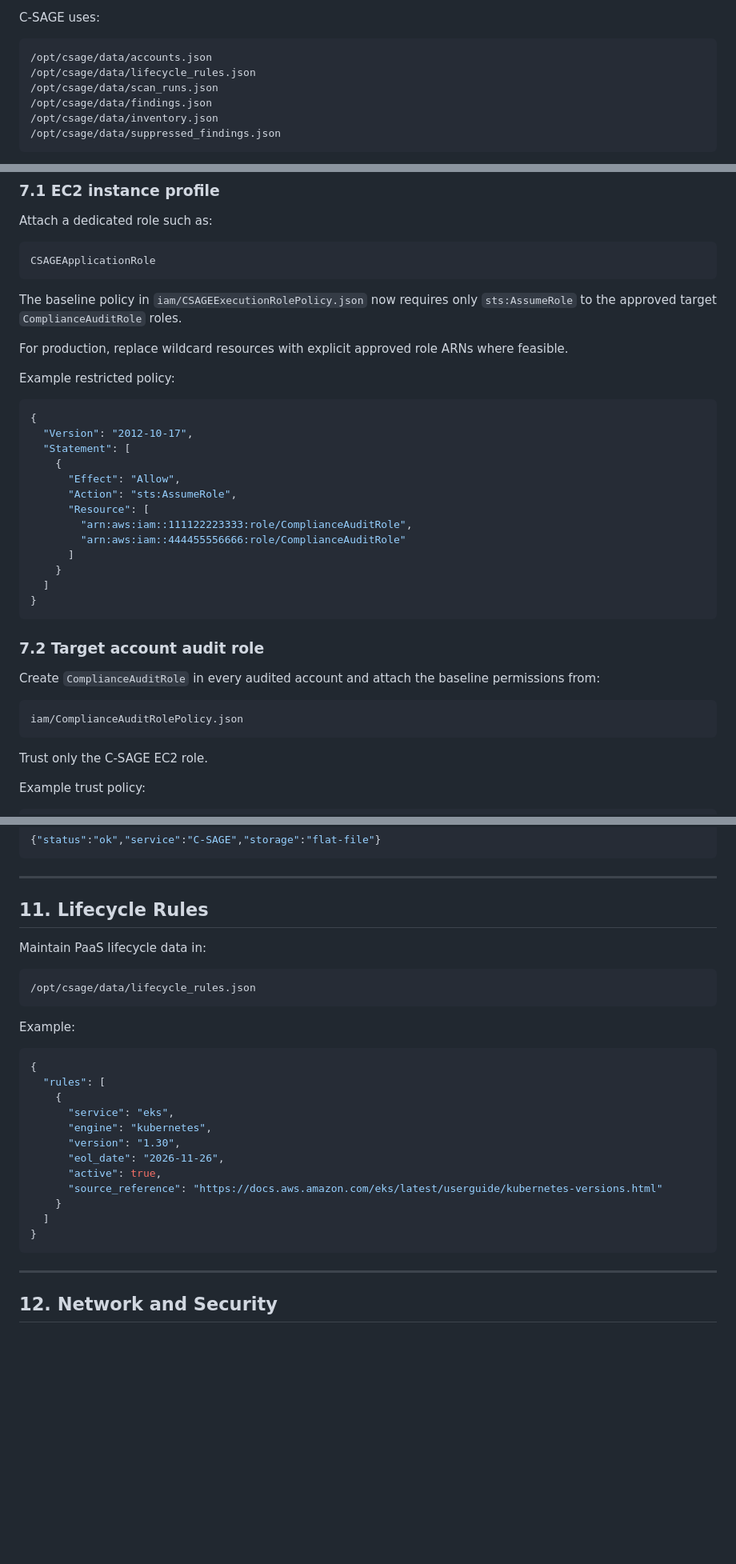
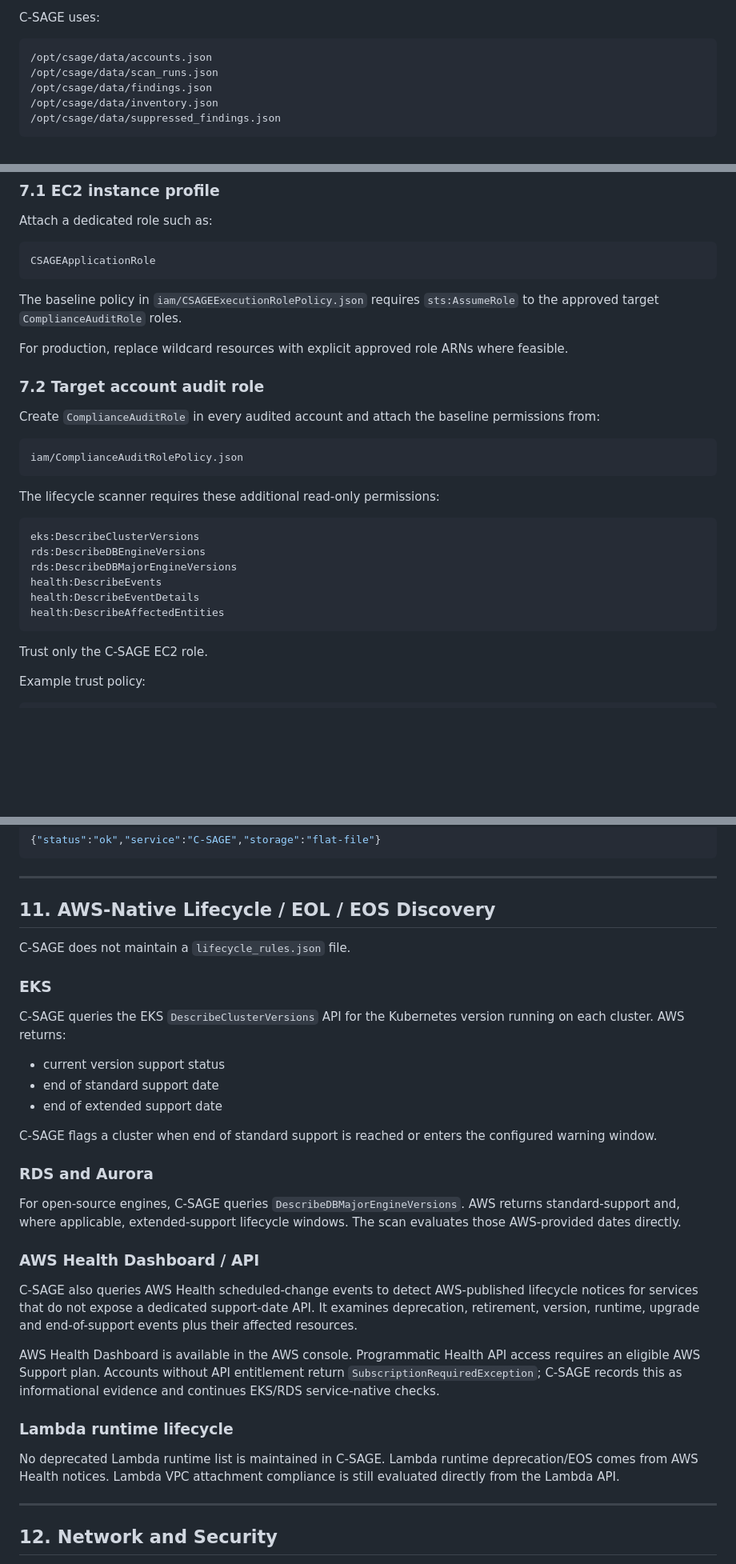
Before and after one commit to shankamal/AWS-C-SAGE, a Markdown page: docs/DEPLOYMENT.md, 3 parts joined by grey strips. Shown at 80% size. Drawn GitHub-style; blank space fills up the shorter version.

````diff
--- a/docs/DEPLOYMENT.md
+++ b/docs/DEPLOYMENT.md
@@ -92,7 +95,6 @@ C-SAGE uses:
 
 ```text
 /opt/csage/data/accounts.json
-/opt/csage/data/lifecycle_rules.json
 /opt/csage/data/scan_runs.json
 /opt/csage/data/findings.json
 /opt/csage/data/inventory.json
@@ -167,27 +169,9 @@ Attach a dedicated role such as:
 CSAGEApplicationRole
 ```
 
-The baseline policy in `iam/CSAGEExecutionRolePolicy.json` now requires only `sts:AssumeRole` to the approved target `ComplianceAuditRole` roles.
+The baseline policy in `iam/CSAGEExecutionRolePolicy.json` requires `sts:AssumeRole` to the approved target `ComplianceAuditRole` roles.
 
 For production, replace wildcard resources with explicit approved role ARNs where feasible.
-
-Example restricted policy:
-
-```json
-{
-  "Version": "2012-10-17",
-  "Statement": [
-    {
-      "Effect": "Allow",
-      "Action": "sts:AssumeRole",
-      "Resource": [
-        "arn:aws:iam::111122223333:role/ComplianceAuditRole",
-        "arn:aws:iam::444455556666:role/ComplianceAuditRole"
-      ]
-    }
-  ]
-}
-```
 
 ### 7.2 Target account audit role
 
@@ -195,6 +179,17 @@ Create `ComplianceAuditRole` in every audited account and attach the baseline pe
 
 ```text
 iam/ComplianceAuditRolePolicy.json
+```
+
+The lifecycle scanner requires these additional read-only permissions:
+
+```text
+eks:DescribeClusterVersions
+rds:DescribeDBEngineVersions
+rds:DescribeDBMajorEngineVersions
+health:DescribeEvents
+health:DescribeEventDetails
+health:DescribeAffectedEntities
 ```
 
 Trust only the C-SAGE EC2 role.
@@ -347,30 +303,33 @@ Expected health response:
 
 ---
 
-## 11. Lifecycle Rules
+## 11. AWS-Native Lifecycle / EOL / EOS Discovery
 
-Maintain PaaS lifecycle data in:
+C-SAGE does not maintain a `lifecycle_rules.json` file.
 
-```text
-/opt/csage/data/lifecycle_rules.json
-```
+### EKS
 
-Example:
+C-SAGE queries the EKS `DescribeClusterVersions` API for the Kubernetes version running on each cluster. AWS returns:
 
-```json
-{
-  "rules": [
-    {
-      "service": "eks",
-      "engine": "kubernetes",
-      "version": "1.30",
-      "eol_date": "2026-11-26",
-      "active": true,
-      "source_reference": "https://docs.aws.amazon.com/eks/latest/userguide/kubernetes-versions.html"
-    }
-  ]
-}
-```
+- current version support status
+- end of standard support date
+- end of extended support date
+
+C-SAGE flags a cluster when end of standard support is reached or enters the configured warning window.
+
+### RDS and Aurora
+
+For open-source engines, C-SAGE queries `DescribeDBMajorEngineVersions`. AWS returns standard-support and, where applicable, extended-support lifecycle windows. The scan evaluates those AWS-provided dates directly.
+
+### AWS Health Dashboard / API
+
+C-SAGE also queries AWS Health scheduled-change events to detect AWS-published lifecycle notices for services that do not expose a dedicated support-date API. It examines deprecation, retirement, version, runtime, upgrade and end-of-support events plus their affected resources.
+
+AWS Health Dashboard is available in the AWS console. Programmatic Health API access requires an eligible AWS Support plan. Accounts without API entitlement return `SubscriptionRequiredException`; C-SAGE records this as informational evidence and continues EKS/RDS service-native checks.
+
+### Lambda runtime lifecycle
+
+No deprecated Lambda runtime list is maintained in C-SAGE. Lambda runtime deprecation/EOS comes from AWS Health notices. Lambda VPC attachment compliance is still evaluated directly from the Lambda API.
 
 ---
 
````
Also changed, not shown: other parts of docs/DEPLOYMENT.md (+14 -47 lines).
